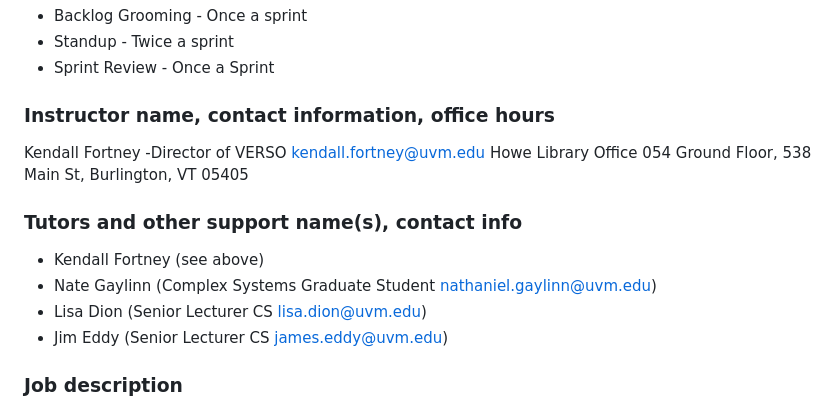
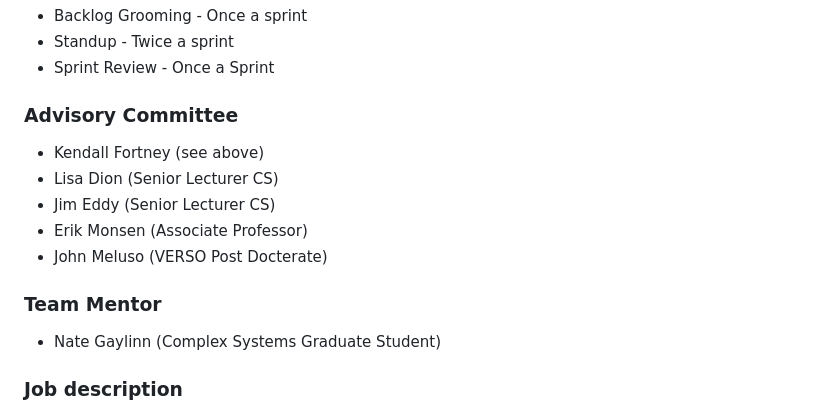
Before and after one commit to VERSO-UVM/ORCA, a Markdown page: Pod/ORCA_job_description.md, the part around the change. Drawn GitHub-style.

```diff
--- a/Pod/ORCA_job_description.md
+++ b/Pod/ORCA_job_description.md
@@ -14,13 +14,16 @@ Assessment is based on customer, stakeholder, and self-feedback, with a focus on
 - Standup - Twice a sprint
 - Sprint Review - Once a Sprint
 
-### Instructor name, contact information, office hours
-Kendall Fortney -Director of VERSO kendall.fortney@uvm.edu Howe Library Office 054 Ground Floor, 538 Main St, Burlington, VT 05405
-### Tutors and other support name(s), contact info
+### Advisory Committee
 - Kendall Fortney (see above)
-- Nate Gaylinn (Complex Systems Graduate Student nathaniel.gaylinn@uvm.edu)
-- Lisa Dion (Senior Lecturer CS lisa.dion@uvm.edu)
-- Jim Eddy (Senior Lecturer CS james.eddy@uvm.edu)
+- Lisa Dion (Senior Lecturer CS)
+- Jim Eddy (Senior Lecturer CS)
+- Erik Monsen (Associate Professor)
+- John Meluso (VERSO Post Docterate)
+
+### Team Mentor
+- Nate Gaylinn (Complex Systems Graduate Student)
+
 ###  Job description
 Open Research Community Accelerator is a new initiative that aims to translate academic research into open projects with social impact using project teams while providing experiential learning in real work environments about development, research and open source practices.
 
```
